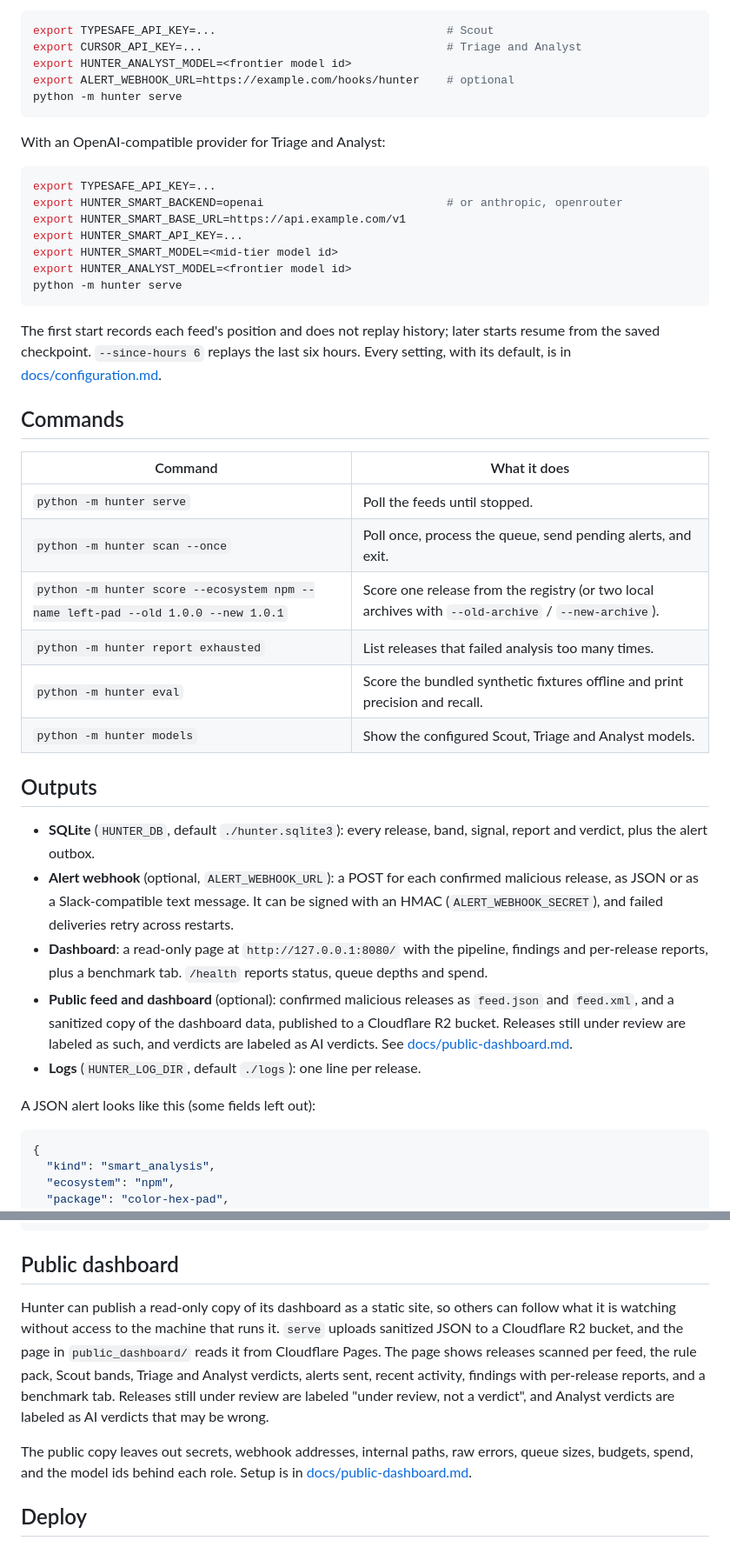
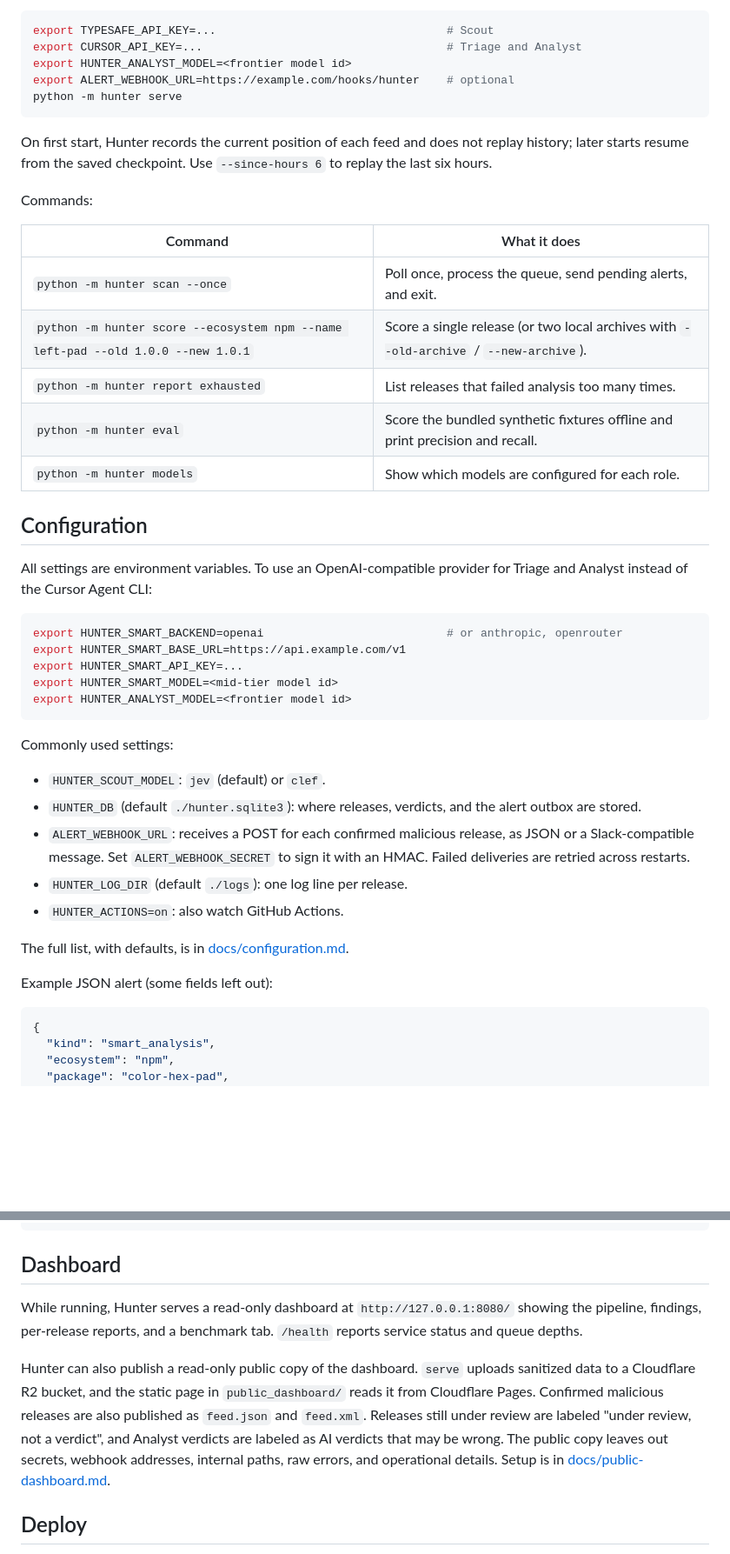
Before and after one commit to SecOps-AG/Supply-Chain-Hunter, a Markdown page: README.md, 2 parts joined by grey strips. Shown at 87% size. GitHub-like rendering; blank space fills up the shorter version.

````diff
--- a/README.md
+++ b/README.md
@@ -59,40 +59,41 @@ export ALERT_WEBHOOK_URL=https://example.com/hooks/hunter    # optional
 python -m hunter serve
 ```
 
-With an OpenAI-compatible provider for Triage and Analyst:
+On first start, Hunter records the current position of each feed and does not replay history; later starts resume from the saved checkpoint. Use `--since-hours 6` to replay the last six hours.
+
+Commands:
+
+| Command | What it does |
+| --- | --- |
+| `python -m hunter scan --once` | Poll once, process the queue, send pending alerts, and exit. |
+| `python -m hunter score --ecosystem npm --name left-pad --old 1.0.0 --new 1.0.1` | Score a single release (or two local archives with `--old-archive` / `--new-archive`). |
+| `python -m hunter report exhausted` | List releases that failed analysis too many times. |
+| `python -m hunter eval` | Score the bundled synthetic fixtures offline and print precision and recall. |
+| `python -m hunter models` | Show which models are configured for each role. |
+
+## Configuration
+
+All settings are environment variables. To use an OpenAI-compatible provider for Triage and Analyst instead of the Cursor Agent CLI:
 
 ```bash
-export TYPESAFE_API_KEY=...
 export HUNTER_SMART_BACKEND=openai                           # or anthropic, openrouter
 export HUNTER_SMART_BASE_URL=https://api.example.com/v1
 export HUNTER_SMART_API_KEY=...
 export HUNTER_SMART_MODEL=<mid-tier model id>
 export HUNTER_ANALYST_MODEL=<frontier model id>
-python -m hunter serve
 ```
 
-The first start records each feed's position and does not replay history; later starts resume from the saved checkpoint. `--since-hours 6` replays the last six hours. Every setting, with its default, is in [docs/configuration.md](docs/configuration.md).
+Commonly used settings:
 
-## Commands
+- `HUNTER_SCOUT_MODEL`: `jev` (default) or `clef`.
+- `HUNTER_DB` (default `./hunter.sqlite3`): where releases, verdicts, and the alert outbox are stored.
+- `ALERT_WEBHOOK_URL`: receives a POST for each confirmed malicious release, as JSON or a Slack-compatible message. Set `ALERT_WEBHOOK_SECRET` to sign it with an HMAC. Failed deliveries are retried across restarts.
+- `HUNTER_LOG_DIR` (default `./logs`): one log line per release.
+- `HUNTER_ACTIONS=on`: also watch GitHub Actions.
 
-| Command | What it does |
-| --- | --- |
-| `python -m hunter serve` | Poll the feeds until stopped. |
-| `python -m hunter scan --once` | Poll once, process the queue, send pending alerts, and exit. |
-| `python -m hunter score --ecosystem npm --name left-pad --old 1.0.0 --new 1.0.1` | Score one release from the registry (or two local archives with `--old-archive` / `--new-archive`). |
-| `python -m hunter report exhausted` | List releases that failed analysis too many times. |
-| `python -m hunter eval` | Score the bundled synthetic fixtures offline and print precision and recall. |
-| `python -m hunter models` | Show the configured Scout, Triage and Analyst models. |
+The full list, with defaults, is in [docs/configuration.md](docs/configuration.md).
 
-## Outputs
-
-- **SQLite** (`HUNTER_DB`, default `./hunter.sqlite3`): every release, band, signal, report and verdict, plus the alert outbox.
-- **Alert webhook** (optional, `ALERT_WEBHOOK_URL`): a POST for each confirmed malicious release, as JSON or as a Slack-compatible text message. It can be signed with an HMAC (`ALERT_WEBHOOK_SECRET`), and failed deliveries retry across restarts.
-- **Dashboard**: a read-only page at `http://127.0.0.1:8080/` with the pipeline, findings and per-release reports, plus a benchmark tab. `/health` reports status, queue depths and spend.
-- **Public feed and dashboard** (optional): confirmed malicious releases as `feed.json` and `feed.xml`, and a sanitized copy of the dashboard data, published to a Cloudflare R2 bucket. Releases still under review are labeled as such, and verdicts are labeled as AI verdicts. See [docs/public-dashboard.md](docs/public-dashboard.md).
-- **Logs** (`HUNTER_LOG_DIR`, default `./logs`): one line per release.
-
-A JSON alert looks like this (some fields left out):
+Example JSON alert (some fields left out):
 
 ```json
 {
@@ -111,11 +112,11 @@ A JSON alert looks like this (some fields left out):
 }
 ```
 
-## Public dashboard
+## Dashboard
 
-Hunter can publish a read-only copy of its dashboard as a static site, so others can follow what it is watching without access to the machine that runs it. `serve` uploads sanitized JSON to a Cloudflare R2 bucket, and the page in `public_dashboard/` reads it from Cloudflare Pages. The page shows releases scanned per feed, the rule pack, Scout bands, Triage and Analyst verdicts, alerts sent, recent activity, findings with per-release reports, and a benchmark tab. Releases still under review are labeled "under review, not a verdict", and Analyst verdicts are labeled as AI verdicts that may be wrong.
+While running, Hunter serves a read-only dashboard at `http://127.0.0.1:8080/` showing the pipeline, findings, per-release reports, and a benchmark tab. `/health` reports service status and queue depths.
 
-The public copy leaves out secrets, webhook addresses, internal paths, raw errors, queue sizes, budgets, spend, and the model ids behind each role. Setup is in [docs/public-dashboard.md](docs/public-dashboard.md).
+Hunter can also publish a read-only public copy of the dashboard. `serve` uploads sanitized data to a Cloudflare R2 bucket, and the static page in `public_dashboard/` reads it from Cloudflare Pages. Confirmed malicious releases are also published as `feed.json` and `feed.xml`. Releases still under review are labeled "under review, not a verdict", and Analyst verdicts are labeled as AI verdicts that may be wrong. The public copy leaves out secrets, webhook addresses, internal paths, raw errors, and operational details. Setup is in [docs/public-dashboard.md](docs/public-dashboard.md).
 
 ## Deploy
 
````
Also changed, not shown: other parts of README.md (+25 -25 lines).
